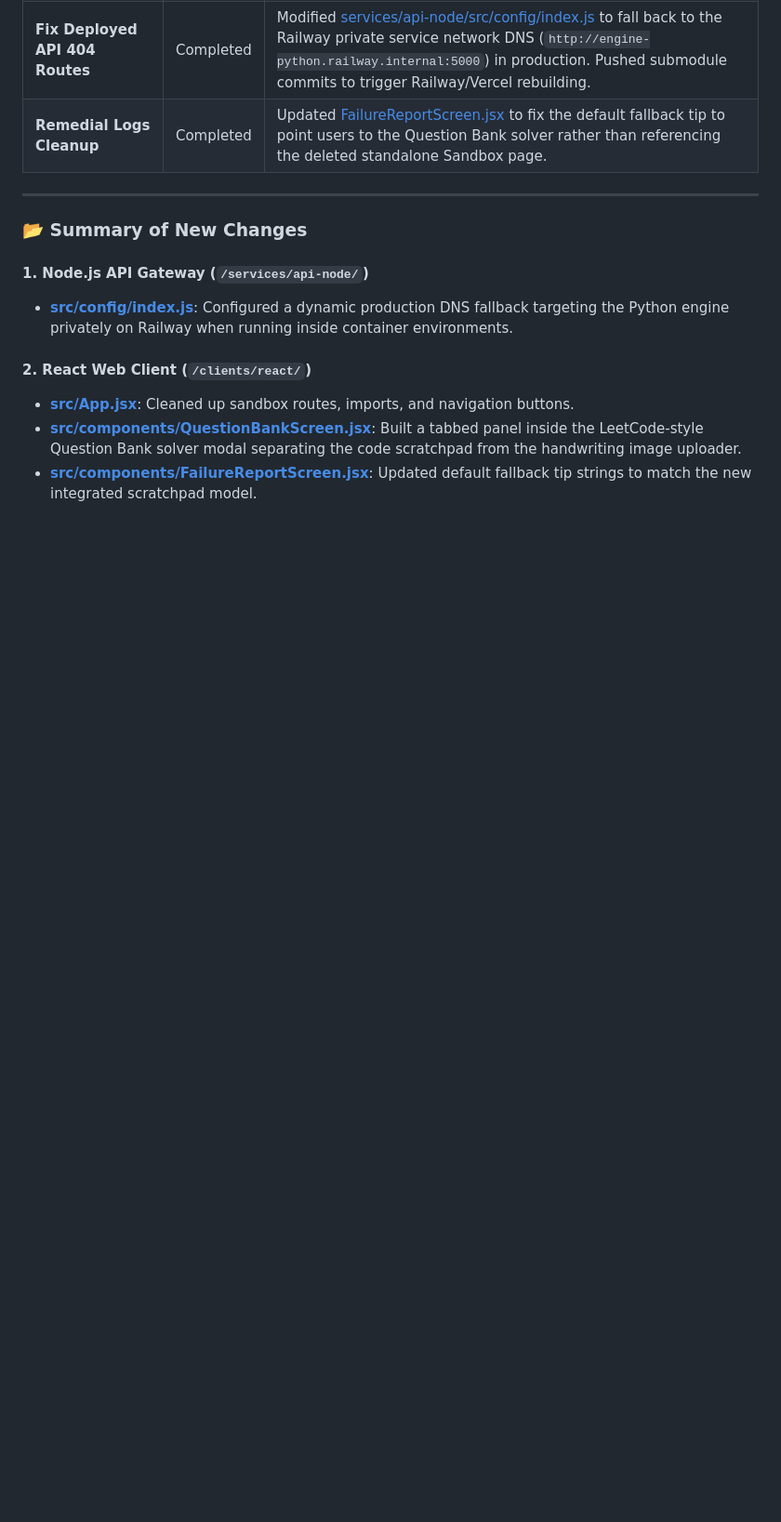
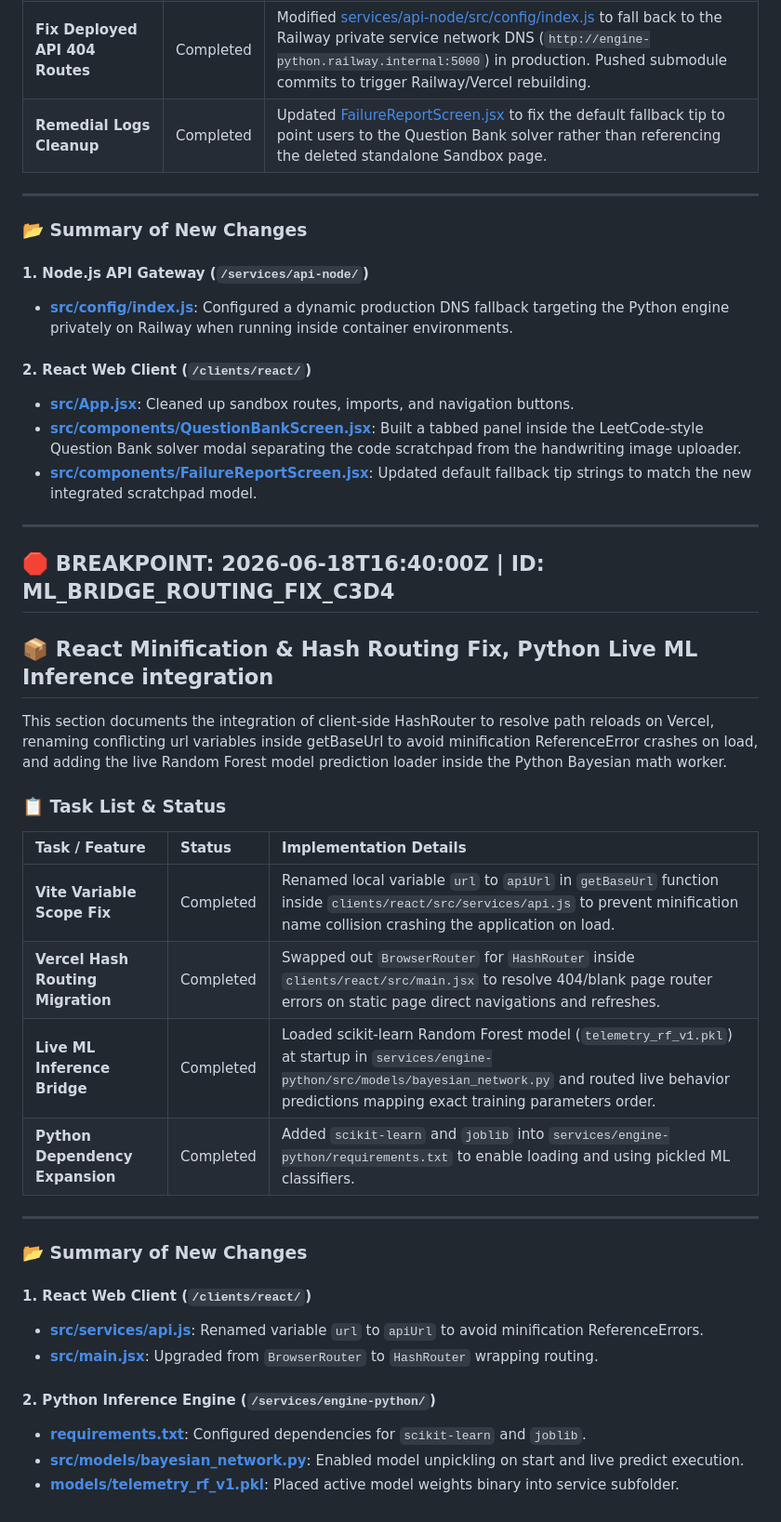
Before and after one commit to Uni-coder-harsh/SahAI, a Markdown page: progress.md, the part around the change. Shown at 93% size. GitHub-like rendering; blank space fills up the shorter version.

Commit message:
feat: complete frontend load crash and Vercel routing fixes, live ML inference worker bridge

```diff
--- a/progress.md
+++ b/progress.md
@@ -511,3 +511,33 @@ This section documents the integration of the coding sandbox and handwriting OCR
 * **[src/App.jsx](file:///home/harsh/Desktop/SahAI/SahAI/clients/react/src/App.jsx)**: Cleaned up sandbox routes, imports, and navigation buttons.
 * **[src/components/QuestionBankScreen.jsx](file:///home/harsh/Desktop/SahAI/SahAI/clients/react/src/components/QuestionBankScreen.jsx)**: Built a tabbed panel inside the LeetCode-style Question Bank solver modal separating the code scratchpad from the handwriting image uploader.
 * **[src/components/FailureReportScreen.jsx](file:///home/harsh/Desktop/SahAI/SahAI/clients/react/src/components/FailureReportScreen.jsx)**: Updated default fallback tip strings to match the new integrated scratchpad model.
+
+---
+
+## 🛑 BREAKPOINT: 2026-06-18T16:40:00Z | ID: ML_BRIDGE_ROUTING_FIX_C3D4
+
+## 📦 React Minification & Hash Routing Fix, Python Live ML Inference integration
+
+This section documents the integration of client-side HashRouter to resolve path reloads on Vercel, renaming conflicting url variables inside getBaseUrl to avoid minification ReferenceError crashes on load, and adding the live Random Forest model prediction loader inside the Python Bayesian math worker.
+
+### 📋 Task List & Status
+
+| Task / Feature | Status | Implementation Details |
+| :--- | :--- | :--- |
+| **Vite Variable Scope Fix** | Completed | Renamed local variable `url` to `apiUrl` in `getBaseUrl` function inside `clients/react/src/services/api.js` to prevent minification name collision crashing the application on load. |
+| **Vercel Hash Routing Migration** | Completed | Swapped out `BrowserRouter` for `HashRouter` inside `clients/react/src/main.jsx` to resolve 404/blank page router errors on static page direct navigations and refreshes. |
+| **Live ML Inference Bridge** | Completed | Loaded scikit-learn Random Forest model (`telemetry_rf_v1.pkl`) at startup in `services/engine-python/src/models/bayesian_network.py` and routed live behavior predictions mapping exact training parameters order. |
+| **Python Dependency Expansion** | Completed | Added `scikit-learn` and `joblib` into `services/engine-python/requirements.txt` to enable loading and using pickled ML classifiers. |
+
+---
+
+### 📂 Summary of New Changes
+
+#### 1. React Web Client (`/clients/react/`)
+* **[src/services/api.js](file:///home/harsh/Desktop/SahAI/SahAI/clients/react/src/services/api.js)**: Renamed variable `url` to `apiUrl` to avoid minification ReferenceErrors.
+* **[src/main.jsx](file:///home/harsh/Desktop/SahAI/SahAI/clients/react/src/main.jsx)**: Upgraded from `BrowserRouter` to `HashRouter` wrapping routing.
+
+#### 2. Python Inference Engine (`/services/engine-python/`)
+* **[requirements.txt](file:///home/harsh/Desktop/SahAI/SahAI/services/engine-python/requirements.txt)**: Configured dependencies for `scikit-learn` and `joblib`.
+* **[src/models/bayesian_network.py](file:///home/harsh/Desktop/SahAI/SahAI/services/engine-python/src/models/bayesian_network.py)**: Enabled model unpickling on start and live predict execution.
+* **[models/telemetry_rf_v1.pkl](file:///home/harsh/Desktop/SahAI/SahAI/services/engine-python/models/telemetry_rf_v1.pkl)**: Placed active model weights binary into service subfolder.
```
